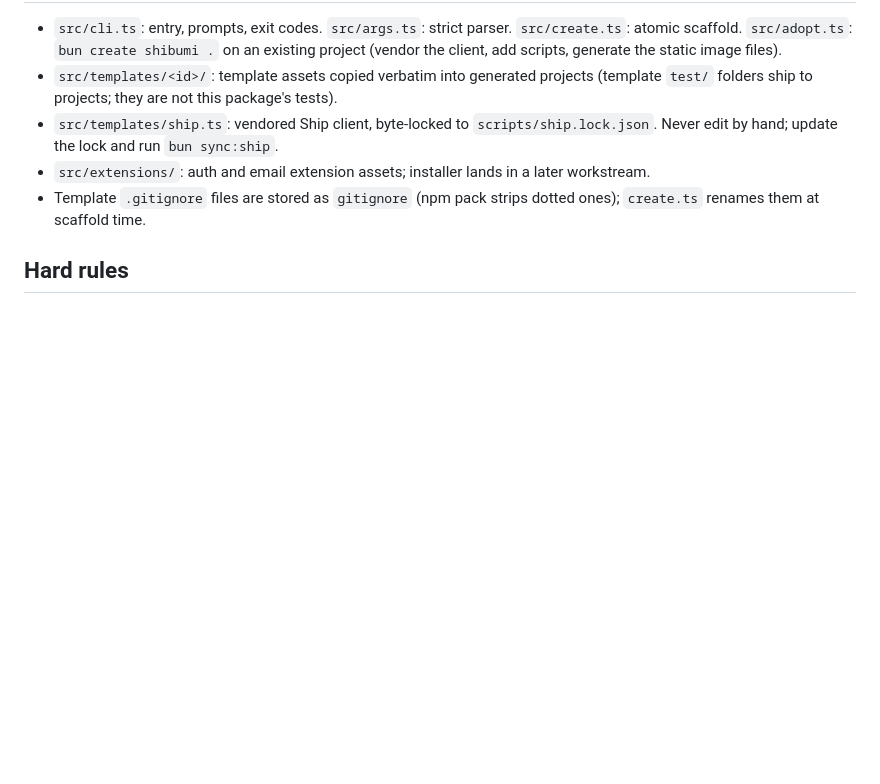
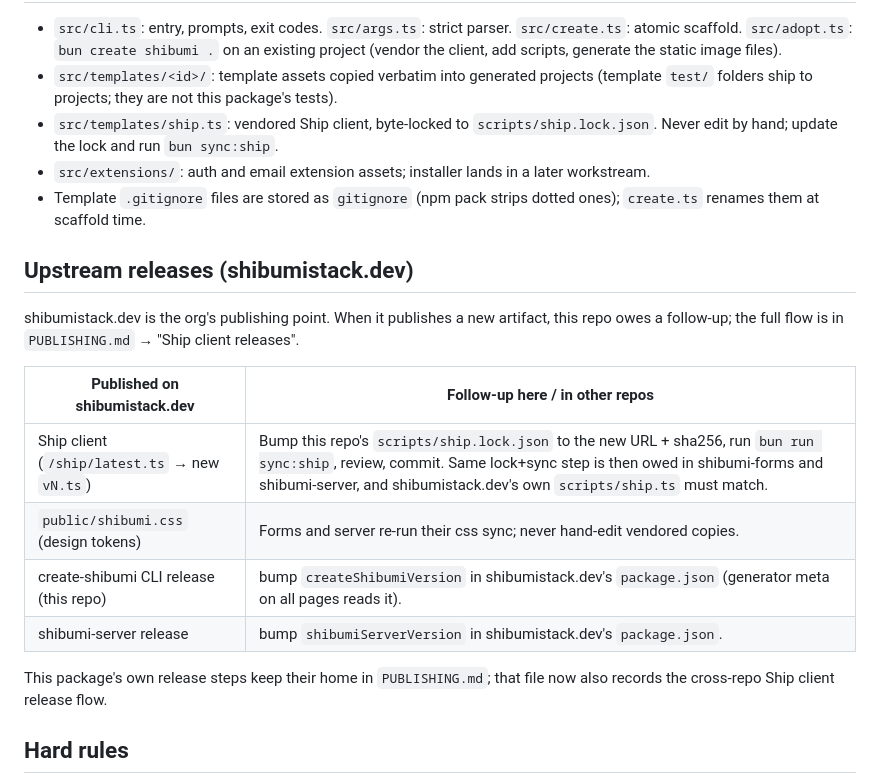
Before and after one commit to shibumistack/create-shibumi, a Markdown page: AGENTS.md, the part around the change. Drawn GitHub-style; blank space fills up the shorter version.

```diff
--- a/AGENTS.md
+++ b/AGENTS.md
@@ -18,6 +18,19 @@ bun sync:ship   # re-vendor Ship client from the locked immutable snapshot
 - `src/templates/ship.ts`: vendored Ship client, byte-locked to `scripts/ship.lock.json`. Never edit by hand; update the lock and run `bun sync:ship`.
 - `src/extensions/`: auth and email extension assets; installer lands in a later workstream.
 - Template `.gitignore` files are stored as `gitignore` (npm pack strips dotted ones); `create.ts` renames them at scaffold time.
+
+## Upstream releases (shibumistack.dev)
+
+shibumistack.dev is the org's publishing point. When it publishes a new artifact, this repo owes a follow-up; the full flow is in `PUBLISHING.md` → "Ship client releases".
+
+| Published on shibumistack.dev | Follow-up here / in other repos |
+|---|---|
+| Ship client (`/ship/latest.ts` → new `vN.ts`) | Bump this repo's `scripts/ship.lock.json` to the new URL + sha256, run `bun run sync:ship`, review, commit. Same lock+sync step is then owed in shibumi-forms and shibumi-server, and shibumistack.dev's own `scripts/ship.ts` must match. |
+| `public/shibumi.css` (design tokens) | Forms and server re-run their css sync; never hand-edit vendored copies. |
+| create-shibumi CLI release (this repo) | bump `createShibumiVersion` in shibumistack.dev's `package.json` (generator meta on all pages reads it). |
+| shibumi-server release | bump `shibumiServerVersion` in shibumistack.dev's `package.json`. |
+
+This package's own release steps keep their home in `PUBLISHING.md`; that file now also records the cross-repo Ship client release flow.
 
 ## Hard rules
 
```
Also changed, not shown: PUBLISHING.md (+12 -0 lines).
